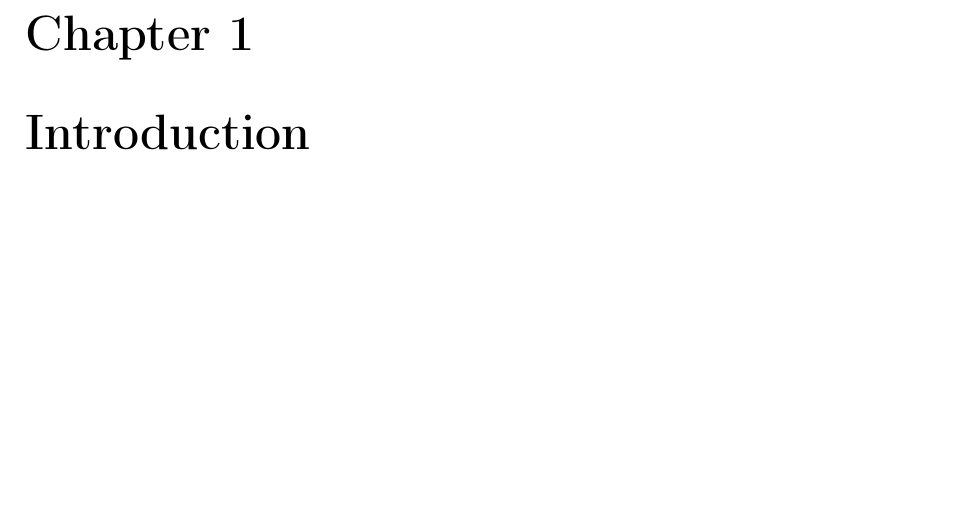
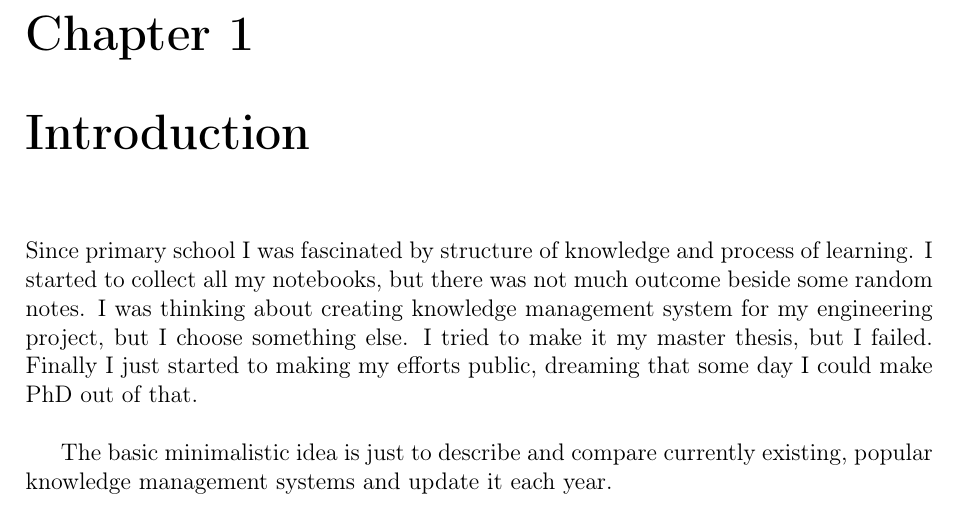
Before and after one commit to cdynak/dynamic-knowledge-management-system, a LaTeX thesis (dynamic-knowledge-management-system.tex): part of page 5 of 19, cut so that both start at the same text, the shorter picture padded with empty space. Compiled offline with pdfLaTeX.

Commit message:
add tiny preface

```diff
--- a/dynamic-knowledge-management-system.tex
+++ b/dynamic-knowledge-management-system.tex
@@ -37,6 +37,16 @@
 \tableofcontents
 
 \chapter{Introduction}
+
+Since primary school I was fascinated by structure of knowledge and process of
+learning. I started to collect all my notebooks, but there was not much outcome
+beside some random notes. I was thinking about creating knowledge management
+system for my engineering project, but I choose something else. I tried to make
+it my master thesis, but I failed. Finally I just started to making my efforts
+public, dreaming that some day I could make PhD out of that. \\
+
+The basic minimalistic idea is just to describe and compare currently existing,
+popular knowledge management systems and update it each year.
 
 \chapter{Literature review}
 \label{chapter:literature-review}
```
